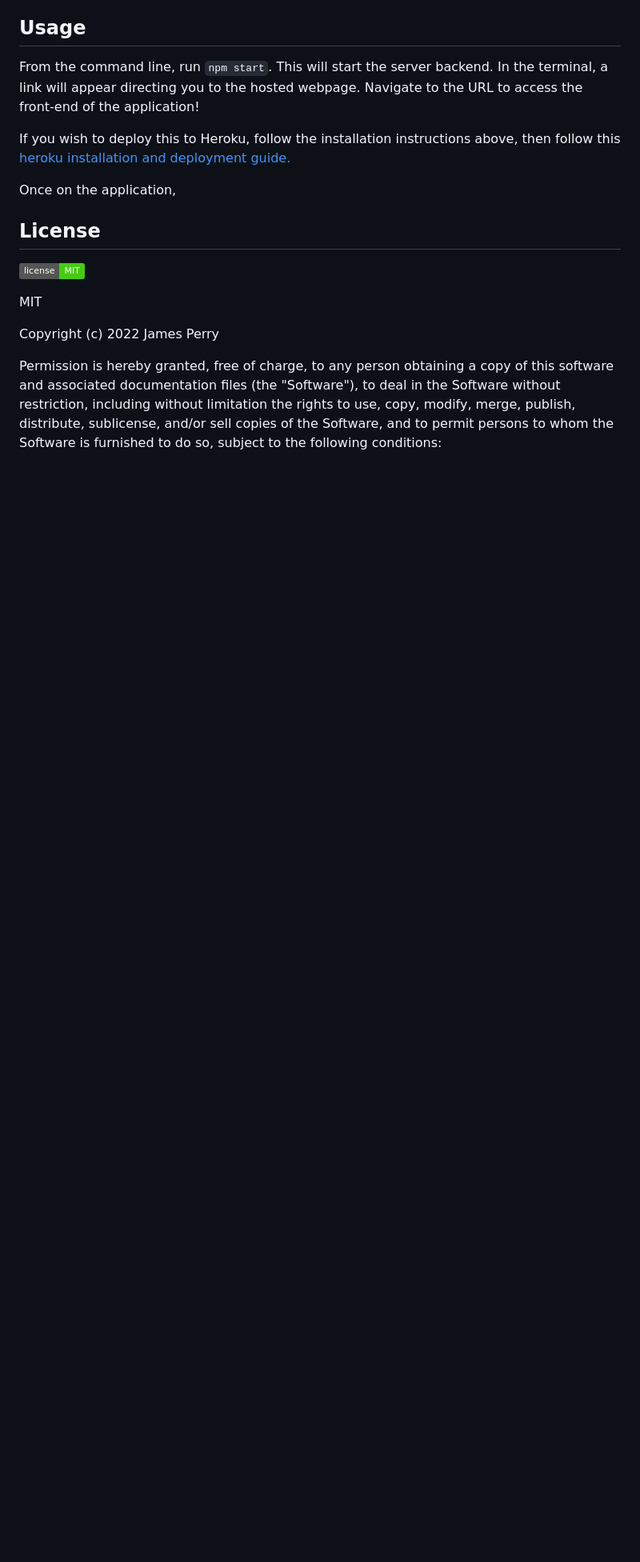
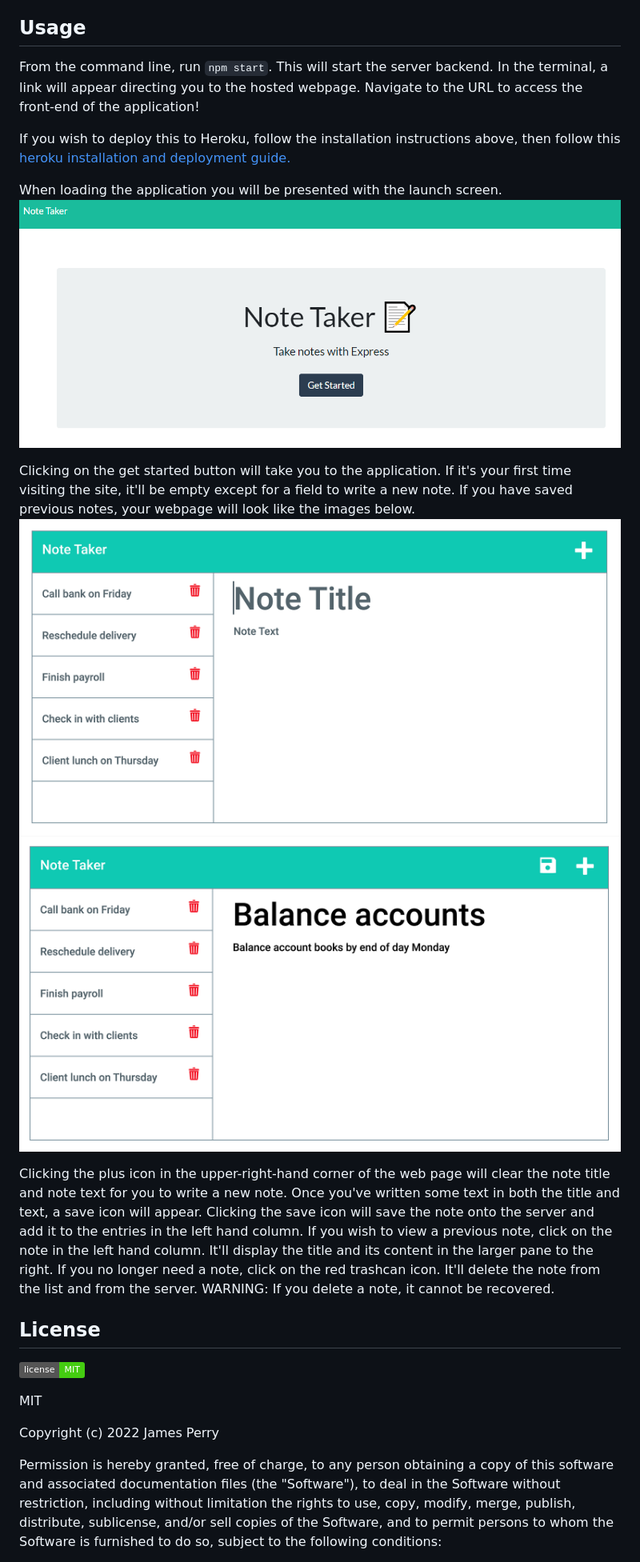
Before and after one commit to pbp66/note-taking-server, a Markdown page: README.md, the part around the change printed below. Shown: that part at 80% size. Drawn GitHub-style; pictures changed too: assets/readme/11-express-homework-demo-00.png (added), assets/readme/11-express-homework-demo-01.png (added), assets/readme/11-express-homework-demo-02.png (added); badges without logos; blank space fills up the shorter version.

Commit message:
Completed usage section

```diff
--- a/README.md
+++ b/README.md
@@ -24,7 +24,14 @@ From the command line, run `npm start`. This will start the server backend. In t
 
 If you wish to deploy this to Heroku, follow the installation instructions above, then follow this [heroku installation and deployment guide.](https://devcenter.heroku.com/articles/getting-started-with-nodejs?singlepage=true)
 
-Once on the application,
+When loading the application you will be presented with the launch screen.
+![Web-Based Note Taker Launch Page](./assets/readme/11-express-homework-demo-00.png)
+
+Clicking on the get started button will take you to the application. If it's your first time visiting the site, it'll be empty except for a field to write a new note. If you have saved previous notes, your webpage will look like the images below.
+![Web-Based Note Taker Demo #1](./assets/readme/11-express-homework-demo-01.png)
+![Web-Based Note Taker Demo #2](./assets/readme/11-express-homework-demo-02.png)
+
+Clicking the plus icon in the upper-right-hand corner of the web page will clear the note title and note text for you to write a new note. Once you've written some text in both the title and text, a save icon will appear. Clicking the save icon will save the note onto the server and add it to the entries in the left hand column. If you wish to view a previous note, click on the note in the left hand column. It'll display the title and its content in the larger pane to the right. If you no longer need a note, click on the red trashcan icon. It'll delete the note from the list and from the server. WARNING: If you delete a note, it cannot be recovered.
 
 ## License
 
```
Also changed, not shown: other parts of README.md (+1 -1 lines), 2 other files.
